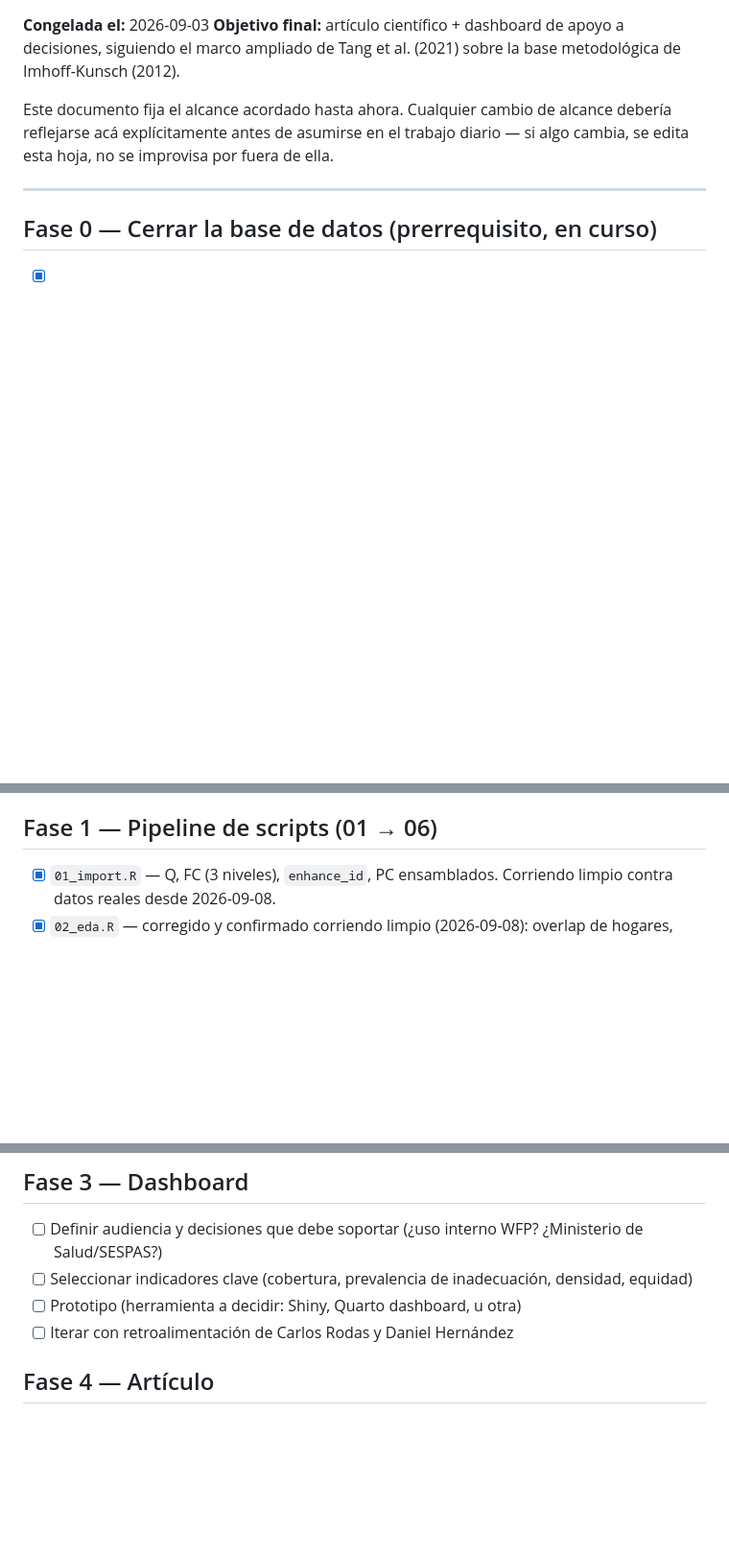
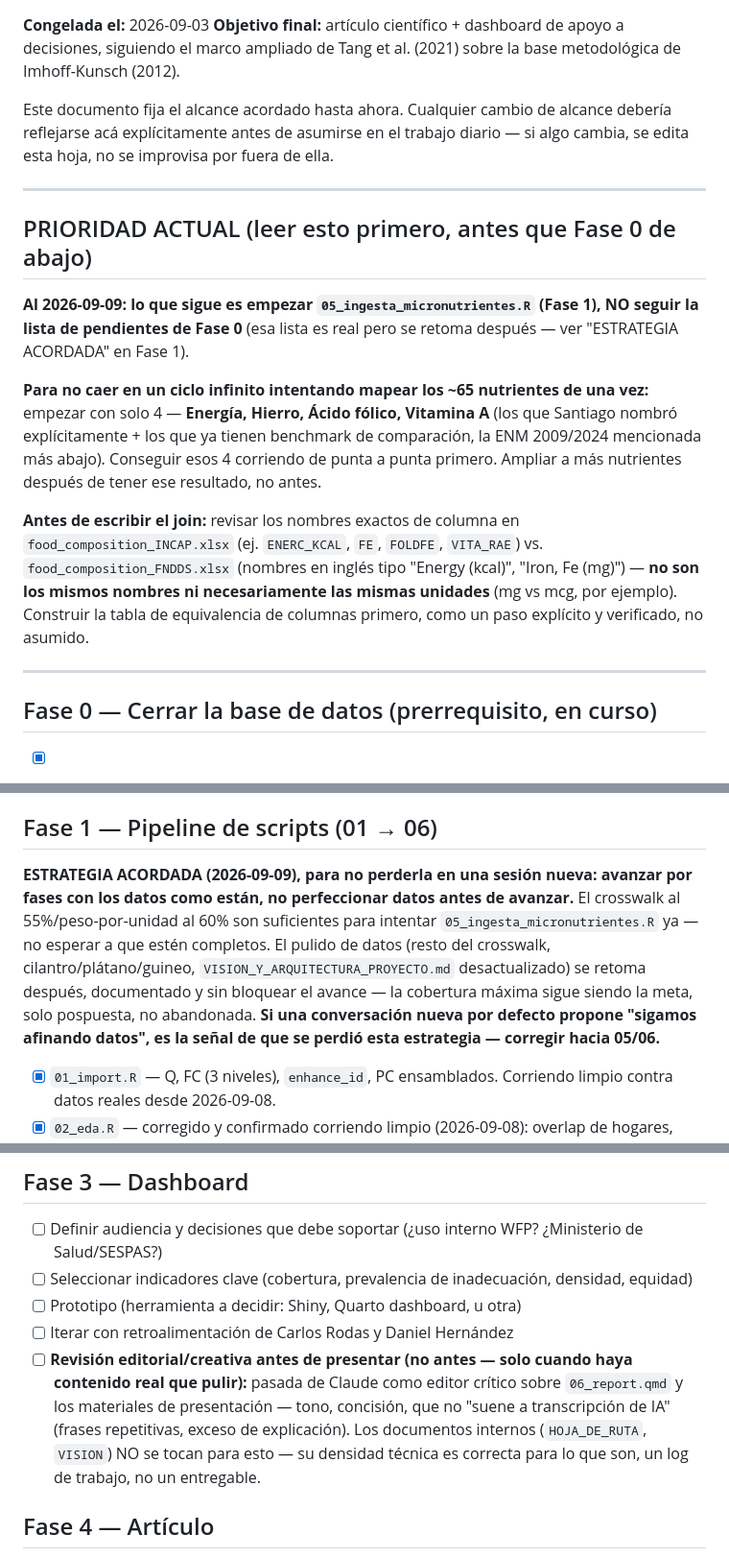
Before and after one commit to maicel1978/analisis_ENGIH2018, a Markdown page: HOJA_DE_RUTA_PROYECTO.md, 3 parts joined by grey strips. Shown at 96% size. GitHub-like rendering; blank space fills up the shorter version.

```diff
--- a/HOJA_DE_RUTA_PROYECTO.md
+++ b/HOJA_DE_RUTA_PROYECTO.md
@@ -4,6 +4,16 @@
 **Objetivo final:** artículo científico + dashboard de apoyo a decisiones, siguiendo el marco ampliado de Tang et al. (2021) sobre la base metodológica de Imhoff-Kunsch (2012).
 
 Este documento fija el alcance acordado hasta ahora. Cualquier cambio de alcance debería reflejarse acá explícitamente antes de asumirse en el trabajo diario — si algo cambia, se edita esta hoja, no se improvisa por fuera de ella.
+
+---
+
+## PRIORIDAD ACTUAL (leer esto primero, antes que Fase 0 de abajo)
+
+**Al 2026-09-09: lo que sigue es empezar `05_ingesta_micronutrientes.R` (Fase 1), NO seguir la lista de pendientes de Fase 0** (esa lista es real pero se retoma después — ver "ESTRATEGIA ACORDADA" en Fase 1).
+
+**Para no caer en un ciclo infinito intentando mapear los ~65 nutrientes de una vez:** empezar con solo 4 — **Energía, Hierro, Ácido fólico, Vitamina A** (los que Santiago nombró explícitamente + los que ya tienen benchmark de comparación, la ENM 2009/2024 mencionada más abajo). Conseguir esos 4 corriendo de punta a punta primero. Ampliar a más nutrientes después de tener ese resultado, no antes.
+
+**Antes de escribir el join:** revisar los nombres exactos de columna en `food_composition_INCAP.xlsx` (ej. `ENERC_KCAL`, `FE`, `FOLDFE`, `VITA_RAE`) vs. `food_composition_FNDDS.xlsx` (nombres en inglés tipo "Energy (kcal)", "Iron, Fe (mg)") — **no son los mismos nombres ni necesariamente las mismas unidades** (mg vs mcg, por ejemplo). Construir la tabla de equivalencia de columnas primero, como un paso explícito y verificado, no asumido.
 
 ---
 
@@ -61,6 +71,8 @@ Sec 3A superó la proyección (155,770 vs. ~113,700 esperados) — probablemente
 
 ## Fase 1 — Pipeline de scripts (01 → 06)
 
+**ESTRATEGIA ACORDADA (2026-09-09), para no perderla en una sesión nueva: avanzar por fases con los datos como están, no perfeccionar datos antes de avanzar.** El crosswalk al 55%/peso-por-unidad al 60% son suficientes para intentar `05_ingesta_micronutrientes.R` ya — no esperar a que estén completos. El pulido de datos (resto del crosswalk, cilantro/plátano/guineo, `VISION_Y_ARQUITECTURA_PROYECTO.md` desactualizado) se retoma después, documentado y sin bloquear el avance — la cobertura máxima sigue siendo la meta, solo pospuesta, no abandonada. **Si una conversación nueva por defecto propone "sigamos afinando datos", es la señal de que se perdió esta estrategia — corregir hacia 05/06.**
+
 - [x] `01_import.R` — Q, FC (3 niveles), `enhance_id`, PC ensamblados. Corriendo limpio contra datos reales desde 2026-09-08.
 - [x] `02_eda.R` — corregido y confirmado corriendo limpio (2026-09-08): overlap de hogares, estandarización de unidades, missingness, atípicos por alimento, cobertura del diario. Ver HITO arriba.
 - [x] `03_transform.R` — corregido y confirmado corriendo limpio (2026-09-08): `Q × FC × PC / PM`, outliers marcados, ejemplo de cobertura ponderada real. Ver HITO arriba. Queda pendiente afinar: disponibilidad neta para alimentos almacenables, y el aviso de diseño muestral (IC subestimado).
@@ -93,6 +105,7 @@ Sec 3A superó la proyección (155,770 vs. ~113,700 esperados) — probablemente
 - [ ] Seleccionar indicadores clave (cobertura, prevalencia de inadecuación, densidad, equidad)
 - [ ] Prototipo (herramienta a decidir: Shiny, Quarto dashboard, u otra)
 - [ ] Iterar con retroalimentación de Carlos Rodas y Daniel Hernández
+- [ ] **Revisión editorial/creativa antes de presentar (no antes — solo cuando haya contenido real que pulir):** pasada de Claude como editor crítico sobre `06_report.qmd` y los materiales de presentación — tono, concisión, que no "suene a transcripción de IA" (frases repetitivas, exceso de explicación). Los documentos internos (`HOJA_DE_RUTA`, `VISION`) NO se tocan para esto — su densidad técnica es correcta para lo que son, un log de trabajo, no un entregable.
 
 ## Fase 4 — Artículo
 
```
